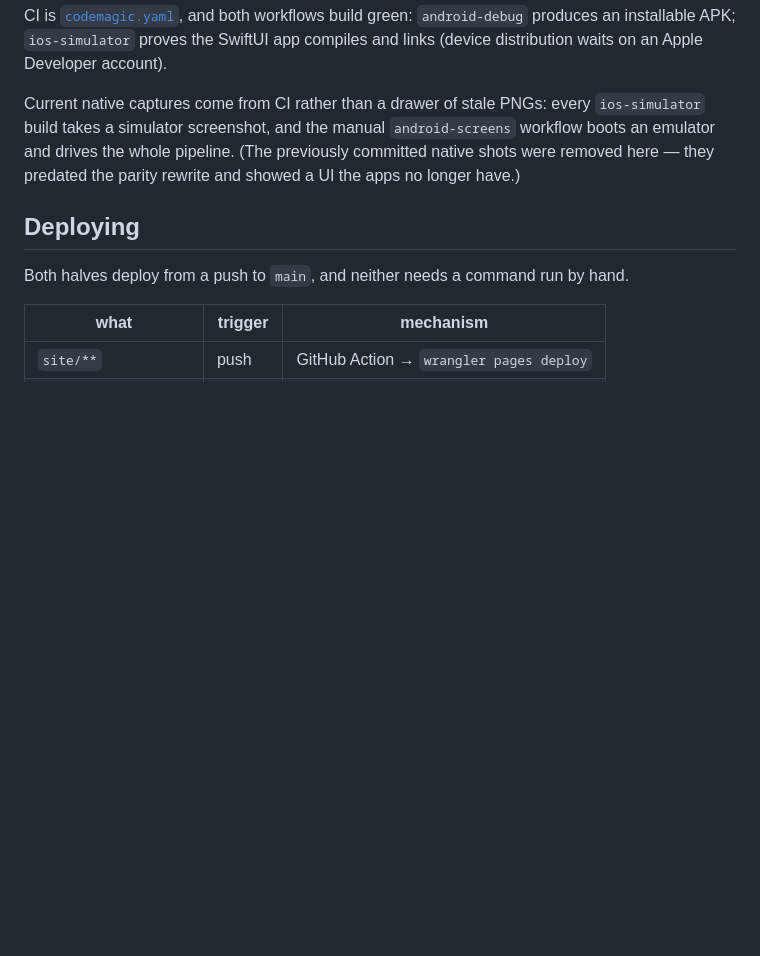
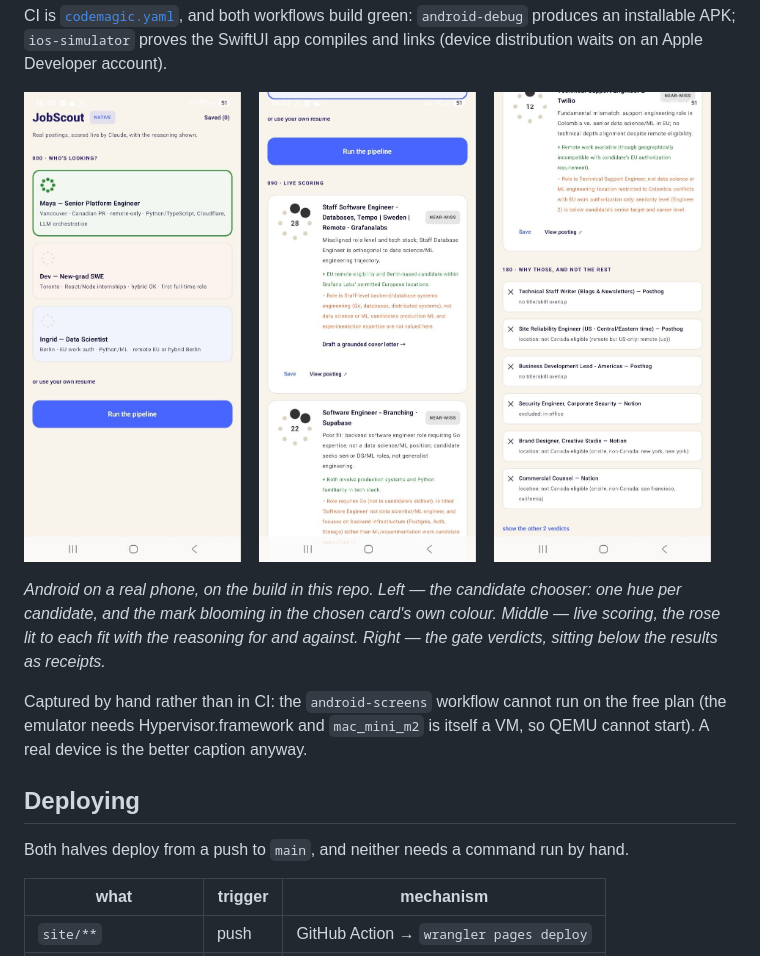
Before and after one commit to kenmwara/jobscout-app, a Markdown page: README.md, the part around the change. Drawn GitHub-style; pictures changed too: docs/img/native/android-01-candidate.jpg (added), docs/img/native/android-02-scoring.jpg (added), docs/img/native/android-03-gates.jpg (added); blank space fills up the shorter version.

Commit message:
docs: real-device Android captures of the parity build
Three screenshots from Ken's phone running the build in this repo: the candidate
chooser with the mark blooming in each card's own hue, live scoring with the
rose lit to each fit, and the gate verdicts sitting below the results as
receipts.

Taken by hand because CI cannot do it - android-screens fails on the free plan,
the emulator needs Hypervisor.framework and mac_mini_m2 is itself a VM. A real
device is the better caption anyway, so this is not a workaround so much as the
right source.

Four of the seven saved shots are dropped: one was the PRE-rewrite build (18:21,
"Tracker (8)", "GATES BEFORE TOKENS"), and three were the other two candidate
selections, which say the same thing as the one kept. The two Sept-3 leftovers
go too - same pre-rewrite UI. Checked for inbound references before deleting
this time, which is the lesson from breaking the portfolio and the GitHub
profile with exactly this move earlier today. Nothing linked them.

```diff
--- a/README.md
+++ b/README.md
@@ -105,11 +105,22 @@ CI is [`codemagic.yaml`](codemagic.yaml), and both workflows build green:
 SwiftUI app compiles and links (device distribution waits on an Apple
 Developer account).
 
-Current native captures come from CI rather than a drawer of stale PNGs: every
-`ios-simulator` build takes a simulator screenshot, and the manual
-`android-screens` workflow boots an emulator and drives the whole pipeline.
-(The previously committed native shots were removed here — they predated the
-parity rewrite and showed a UI the apps no longer have.)
+<p>
+  <img src="docs/img/native/android-01-candidate.jpg" height="470" alt="JobScout on Android — the candidate chooser, each card carrying the mark in its own hue; the chosen one blooms">
+  &nbsp;&nbsp;
+  <img src="docs/img/native/android-02-scoring.jpg" height="470" alt="JobScout on Android — live scoring: the bearing rose lit to each fit, the route band, and the reasoning both ways">
+  &nbsp;&nbsp;
+  <img src="docs/img/native/android-03-gates.jpg" height="470" alt="JobScout on Android — the gate verdicts below the results, six shown with the rest one tap away">
+</p>
+
+*Android on a real phone, on the build in this repo. Left — the candidate
+chooser: one hue per candidate, and the mark blooming in the chosen card's own
+colour. Middle — live scoring, the rose lit to each fit with the reasoning for
+and against. Right — the gate verdicts, sitting below the results as receipts.*
+
+Captured by hand rather than in CI: the `android-screens` workflow cannot run on
+the free plan (the emulator needs Hypervisor.framework and `mac_mini_m2` is
+itself a VM, so QEMU cannot start). A real device is the better caption anyway.
 
 ## Deploying
 
```
Also changed, not shown: docs/img/native/photo_2026-09-03_16-39-12.jpg (deleted), docs/img/native/photo_2026-09-03_16-53-27.jpg (deleted).
